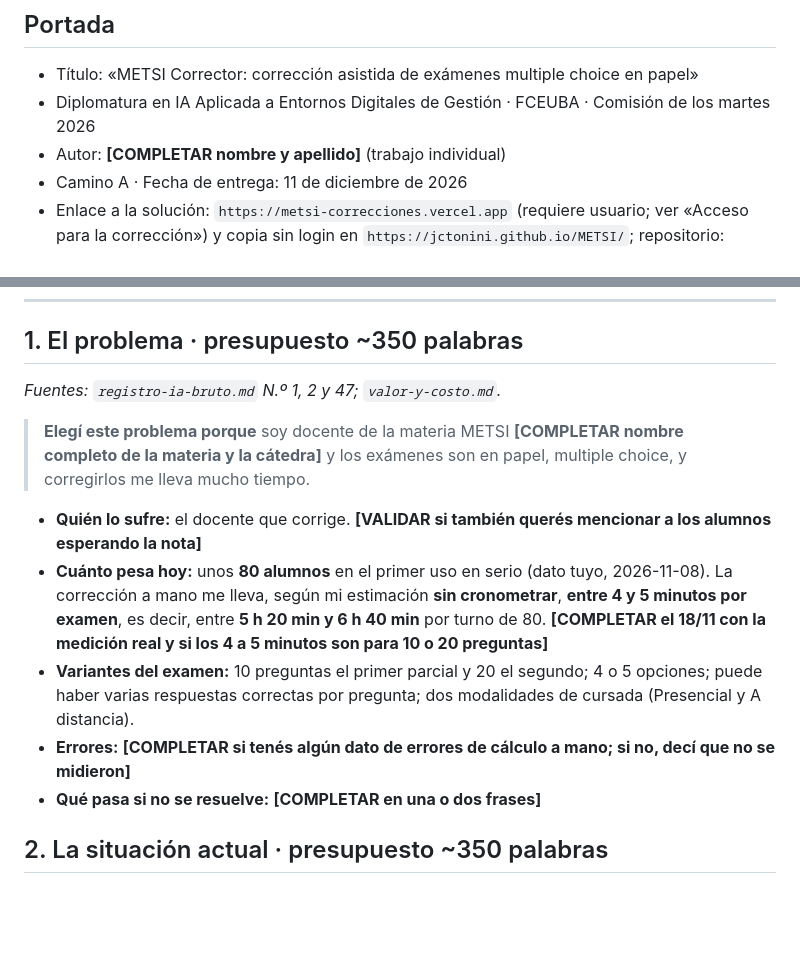
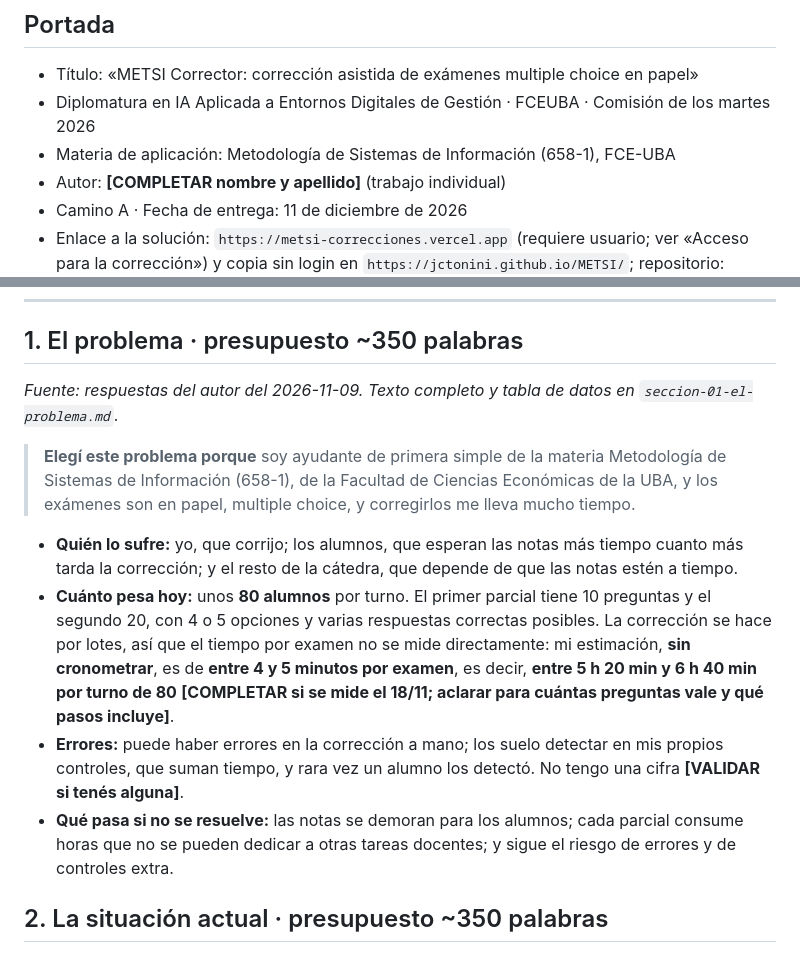
Before and after one commit to jctonini/METSI, a Markdown page: docs/informe/informe-esqueleto.md, 2 parts joined by grey strips. Rendered like a GitHub page; blank space fills up the shorter version.

Commit message:
docs: sección 1 (el problema) con las respuestas del autor
Co-Authored-By: Claude Sonnet 5.5 <noreply@anthropic.com>
Claude-Session: https://claude.ai/code/session_015Kh3nFG6eghNns3UnkghYK

```diff
--- a/docs/informe/informe-esqueleto.md
+++ b/docs/informe/informe-esqueleto.md
@@ -11,6 +11,7 @@
 ## Portada
 - Título: «METSI Corrector: corrección asistida de exámenes multiple choice en papel»
 - Diplomatura en IA Aplicada a Entornos Digitales de Gestión · FCEUBA · Comisión de los martes 2026
+- Materia de aplicación: Metodología de Sistemas de Información (658-1), FCE-UBA
 - Autor: **[COMPLETAR nombre y apellido]** (trabajo individual)
 - Camino A · Fecha de entrega: 11 de diciembre de 2026
 - Enlace a la solución: `https://metsi-correcciones.vercel.app` (requiere usuario; ver «Acceso para la corrección») y copia sin login en `https://jctonini.github.io/METSI/`; repositorio: `https://github.com/jctonini/METSI`
@@ -20,15 +21,14 @@
 ---
 
 ## 1. El problema · presupuesto ~350 palabras
-*Fuentes: `registro-ia-bruto.md` N.º 1, 2 y 47; `valor-y-costo.md`.*
+*Fuente: respuestas del autor del 2026-11-09. Texto completo y tabla de datos en `seccion-01-el-problema.md`.*
 
-> **Elegí este problema porque** soy docente de la materia METSI **[COMPLETAR nombre completo de la materia y la cátedra]** y los exámenes son en papel, multiple choice, y corregirlos me lleva mucho tiempo.
+> **Elegí este problema porque** soy ayudante de primera simple de la materia Metodología de Sistemas de Información (658-1), de la Facultad de Ciencias Económicas de la UBA, y los exámenes son en papel, multiple choice, y corregirlos me lleva mucho tiempo.
 
-- **Quién lo sufre:** el docente que corrige. **[VALIDAR si también querés mencionar a los alumnos esperando la nota]**
-- **Cuánto pesa hoy:** unos **80 alumnos** en el primer uso en serio (dato tuyo, 2026-11-08). La corrección a mano me lleva, según mi estimación **sin cronometrar**, **entre 4 y 5 minutos por examen**, es decir, entre **5 h 20 min y 6 h 40 min** por turno de 80. **[COMPLETAR el 18/11 con la medición real y si los 4 a 5 minutos son para 10 o 20 preguntas]**
-- **Variantes del examen:** 10 preguntas el primer parcial y 20 el segundo; 4 o 5 opciones; puede haber varias respuestas correctas por pregunta; dos modalidades de cursada (Presencial y A distancia).
-- **Errores:** **[COMPLETAR si tenés algún dato de errores de cálculo a mano; si no, decí que no se midieron]**
-- **Qué pasa si no se resuelve:** **[COMPLETAR en una o dos frases]**
+- **Quién lo sufre:** yo, que corrijo; los alumnos, que esperan las notas más tiempo cuanto más tarda la corrección; y el resto de la cátedra, que depende de que las notas estén a tiempo.
+- **Cuánto pesa hoy:** unos **80 alumnos** por turno. El primer parcial tiene 10 preguntas y el segundo 20, con 4 o 5 opciones y varias respuestas correctas posibles. La corrección se hace por lotes, así que el tiempo por examen no se mide directamente: mi estimación, **sin cronometrar**, es de **entre 4 y 5 minutos por examen**, es decir, **entre 5 h 20 min y 6 h 40 min por turno de 80** **[COMPLETAR si se mide el 18/11; aclarar para cuántas preguntas vale y qué pasos incluye]**.
+- **Errores:** puede haber errores en la corrección a mano; los suelo detectar en mis propios controles, que suman tiempo, y rara vez un alumno los detectó. No tengo una cifra **[VALIDAR si tenés alguna]**.
+- **Qué pasa si no se resuelve:** las notas se demoran para los alumnos; cada parcial consume horas que no se pueden dedicar a otras tareas docentes; y sigue el riesgo de errores y de controles extra.
 
 ## 2. La situación actual · presupuesto ~350 palabras
 *Fuente: respuestas del autor del 2026-11-09. Texto completo y tabla «hoy / propuesto» en `seccion-02-situacion-actual.md`.*
```
Also changed, not shown: docs/informe/seccion-01-el-problema.md (added, +31 -0 lines).
